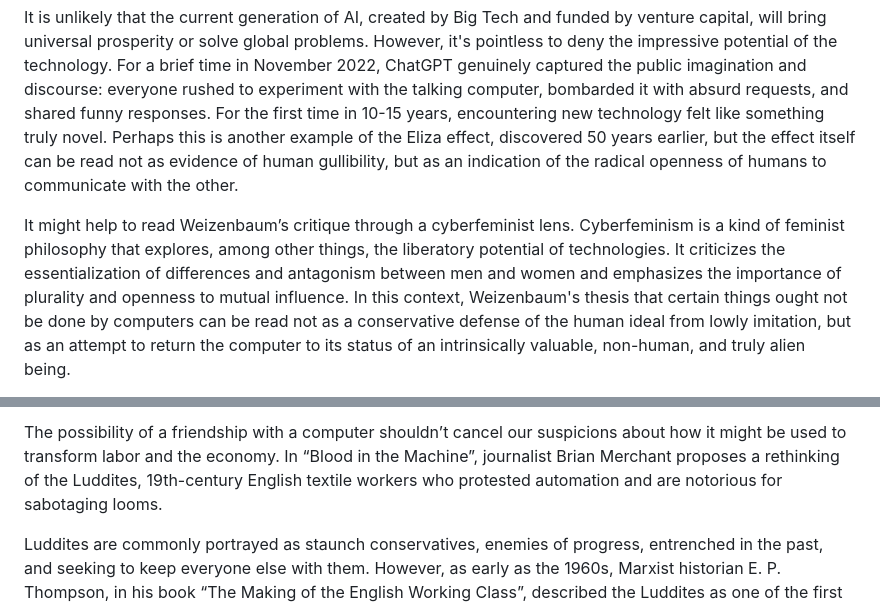
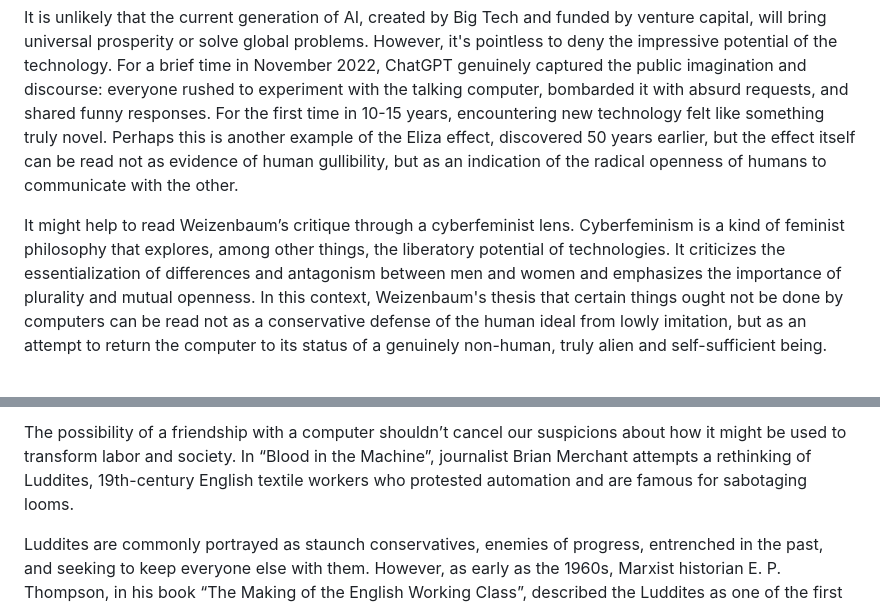
Before and after one commit to nj-vs-vh/nj-vs-vh-page, a Markdown page: projects/against-ai/body.md, 2 parts joined by grey strips. GitHub-like rendering.

```diff
--- a/projects/against-ai/body.md
+++ b/projects/against-ai/body.md
@@ -81,5 +81,5 @@ The threat of AI is not that it will one day become too smart and replace us, bu
 
 It is unlikely that the current generation of AI, created by Big Tech and funded by venture capital, will bring universal prosperity or solve global problems. However, it's pointless to deny the impressive potential of the technology. For a brief time in November 2022, ChatGPT genuinely captured the public imagination and discourse: everyone rushed to experiment with the talking computer, bombarded it with absurd requests, and shared funny responses. For the first time in 10-15 years, encountering new technology felt like something truly novel. Perhaps this is another example of the Eliza effect, discovered 50 years earlier, but the effect itself can be read not as evidence of human gullibility, but as an indication of the radical openness of humans to communicate with the other.
 
-It might help to read Weizenbaum’s critique through a cyberfeminist lens. Cyberfeminism is a kind of feminist philosophy that explores, among other things, the liberatory potential of technologies. It criticizes the essentialization of differences and antagonism between men and women and emphasizes the importance of plurality and openness to mutual influence. In this context, Weizenbaum's thesis that certain things ought not be done by computers can be read not as a conservative defense of the human ideal from lowly imitation, but as an attempt to return the computer to its status of an intrinsically valuable, non-human, and truly alien being.
+It might help to read Weizenbaum’s critique through a cyberfeminist lens. Cyberfeminism is a kind of feminist philosophy that explores, among other things, the liberatory potential of technologies. It criticizes the essentialization of differences and antagonism between men and women and emphasizes the importance of plurality and mutual openness. In this context, Weizenbaum's thesis that certain things ought not be done by computers can be read not as a conservative defense of the human ideal from lowly imitation, but as an attempt to return the computer to its status of a genuinely non-human, truly alien and self-sufficient being.
 
@@ -87,5 +87,5 @@ Computer intelligence (whatever we understand by it) is inevitably alien to us a
 
-The possibility of a friendship with a computer shouldn’t cancel our suspicions about how it might be used to transform labor and the economy. In “Blood in the Machine”, journalist Brian Merchant proposes a rethinking of the Luddites, 19th-century English textile workers who protested automation and are notorious for sabotaging looms.
+The possibility of a friendship with a computer shouldn’t cancel our suspicions about how it might be used to transform labor and society. In “Blood in the Machine”, journalist Brian Merchant attempts a rethinking of Luddites, 19th-century English textile workers who protested automation and are famous for sabotaging looms.
 
 Luddites are commonly portrayed as staunch conservatives, enemies of progress, entrenched in the past, and seeking to keep everyone else with them. However, as early as the 1960s, Marxist historian E. P. Thompson, in his book “The Making of the English Working Class”, described the Luddites as one of the first instances of workers' self-conscious political organization. The target of their protest was not technology --- indeed, many of them were skilled workers who respected and embraced the new machines as they could make their work easier --- but the new power balance that factory owners sought to impose with these technologies. In terms of the previous section, they protested the bullshitization and consequent devaluation of their labor. And the notorious sabotage was a last resort, only resorted to after failure of other means of protest, such as negotiations and peaceful strikes. Merchant invites us to reevaluate the figure of the embittered, backward Luddite and embrace it --- we, as they did, should actively participate in deciding how new technology will transform our lives. Historical Luddites were defeated, but not by the unstoppable march of progress. They were crushed by brutal police and military repression, orchestrated by the state at the behest of industrialists. We, the Luddites of the 21st century, may still have a chance.
 
```
Also changed, not shown: other parts of projects/against-ai/body.md (+1 -1 lines).
